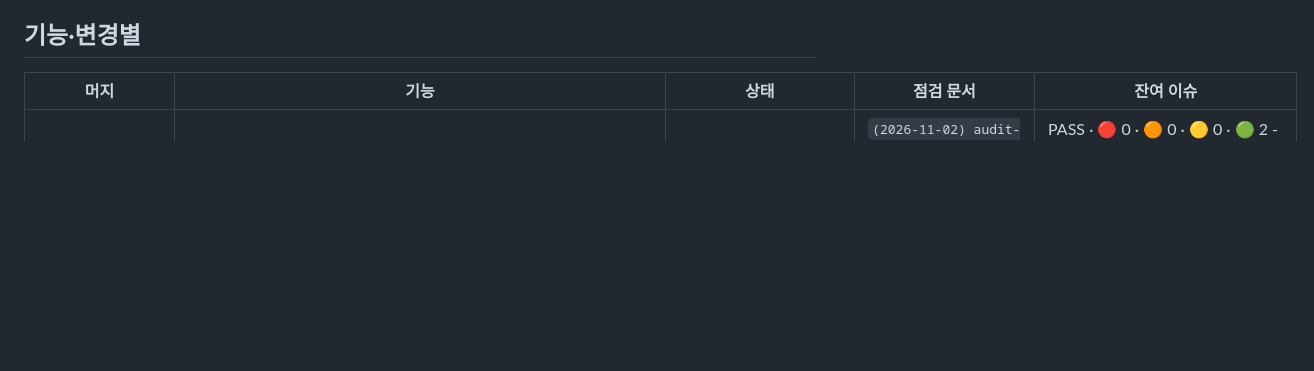
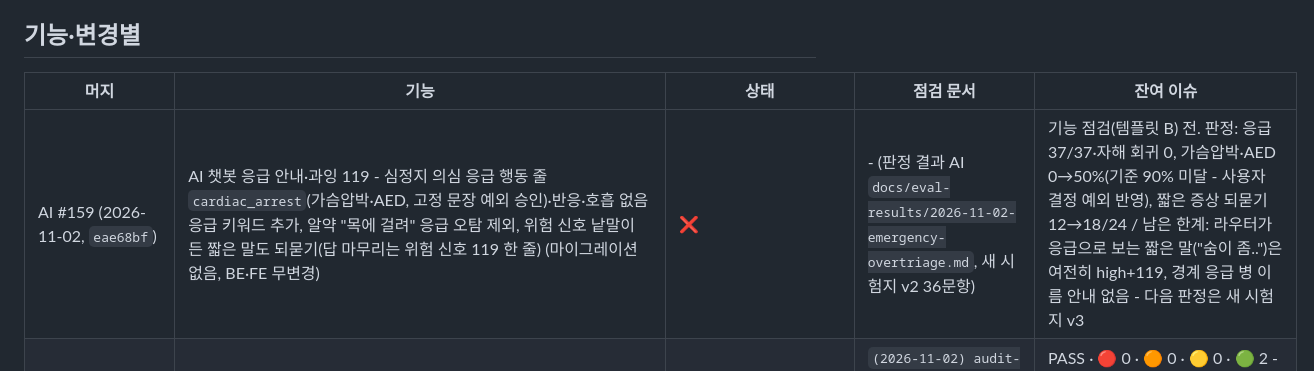
Before and after one commit to Dongyang-Mirae-University-software/SilverBridgeBe, a Markdown page: docs/audit-index.md, the part around the change. Rendered like a GitHub page; blank space fills up the shorter version.

```diff
--- a/docs/audit-index.md
+++ b/docs/audit-index.md
@@ -9,6 +9,7 @@
 
 | 머지 | 기능 | 상태 | 점검 문서 | 잔여 이슈 |
 |---|---|---|---|---|
+| AI #159 (2026-11-02, `eae68bf`) | AI 챗봇 응급 안내·과잉 119 - 심정지 의심 응급 행동 줄 `cardiac_arrest`(가슴압박·AED, 고정 문장 예외 승인)·반응·호흡 없음 응급 키워드 추가, 알약 "목에 걸려" 응급 오탐 제외, 위험 신호 낱말이 든 짧은 말도 되묻기(답 마무리는 위험 신호 119 한 줄) (마이그레이션 없음, BE·FE 무변경) | ❌ | - (판정 결과 AI `docs/eval-results/2026-11-02-emergency-overtriage.md`, 새 시험지 v2 36문항) | 기능 점검(템플릿 B) 전. 판정: 응급 37/37·자해 회귀 0, 가슴압박·AED 0→50%(기준 90% 미달 - 사용자 결정 예외 반영), 짧은 증상 되묻기 12→18/24 / 남은 한계: 라우터가 응급으로 보는 짧은 말("숨이 좀..")은 여전히 high+119, 경계 응급 병 이름 안내 없음 - 다음 판정은 새 시험지 v3 |
 | BE #433 (2026-11-02, `feature/sos-ws-title-body`) | SOS WebSocket `sos-triggered`에 푸시와 같은 `title`·`body` 추가(기존 키 유지, 반복 SOS 화면 안 알림창 문구를 푸시와 맞춤, Swagger 설명 갱신) (마이그레이션 없음) | ✅ | `(2026-11-02) audit-sos-ws-title-body.md` (템플릿 B, FE 소비처 전수·변이 4종 전부 검출·gosky 실측·api-docs) | PASS · 🔴 0 · 🟠 0 · 🟡 0 · 🟢 2 - L-1 FE 예비 제목 "긴급 SOS" · L-2 Swagger "10분" 문장 고정 → **전부 조치**(L-1 FE #206 `31a6c27`, L-2 `SosNotificationApiDocSyncTest` - 변이 2종 검출) |
 | AI #151 · BE #426 · FE #203 (2026-11-01) | AI 챗봇 답장 가독성 - 답 모양 `layout`(핵심 한 줄·본문 4줄·질문·카드)·한 줄 한 문장 reply·줄 머리 이모지(허용 목록 19, 응급·자해·위기 🚨만)·경고 박스 문장별·이력은 이모지 제거 / BE 기록 허용 목록 `layout` / FE 칸별 말풍선·응급 상자 맨 위·18px 이상 (마이그레이션 없음) | ✅ | AI `docs/audits/2026-11-01-chat-reply-layout-audit.md`, BE 분석 4-43 (구현 결과 AI `docs/eval-results/2026-11-01-chat-reply-layout.md`, 4-42) | 없음 - 🟡2·🟢5 모두 수정(AI #154·BE #428·FE #204), 판정 보존 통과·gosky v7 132/132 |
 | #425 (2026-11-01) | 알림 설정 조회 실패 격리 - 디스패처: 이상감지는 강제 FCM 유지(선택 채널만 제외, 문자 대체 규칙 그대로), 설정 기반 종류는 예외 대신 `FAILED`(시도 채널 0건) 기록 / 강제 연결 리스너 수신자별 격리. #424 통합 테스트로 발견 | ✅ | `(2026-11-02) audit-impact-dispatcher-settings-failure.md` | 영향 범위 점검(C) 2026-11-02 - 호출처 17곳, 불변식 ①②④⑤ PASS·③ 복약 중지 안내만 부분 / 🟡 2(M-1 복약 중지 수신자 격리·M-2 빈 채널 FAILED 표시)·🟢 4 → 전부 반영(`fix/impact-dispatcher-isolation`) |
```
Also changed, not shown: .claude/rules/policy-chat.md (+1 -0 lines), docs/(2026-10-20) analysis-ai-chat-reservation.md (+7 -0 lines).
